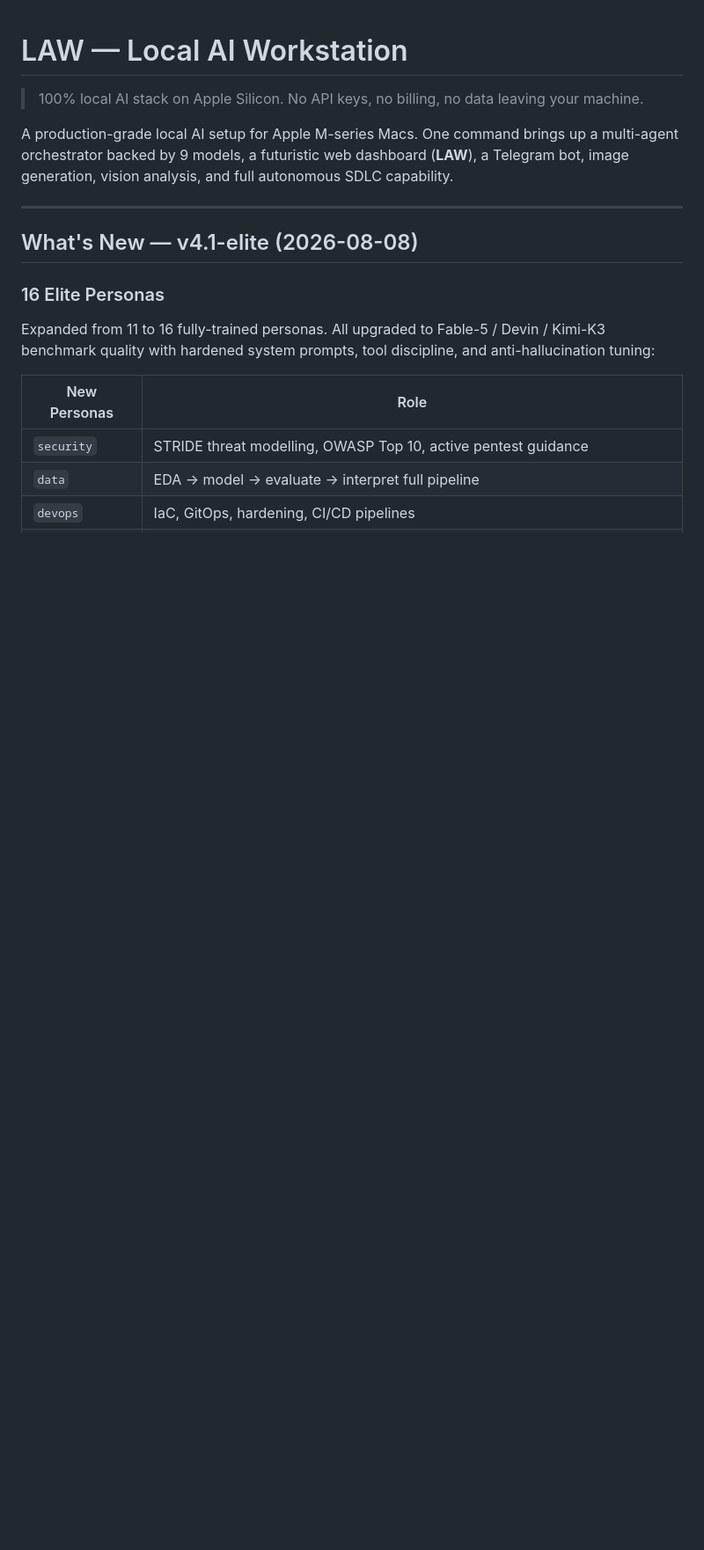
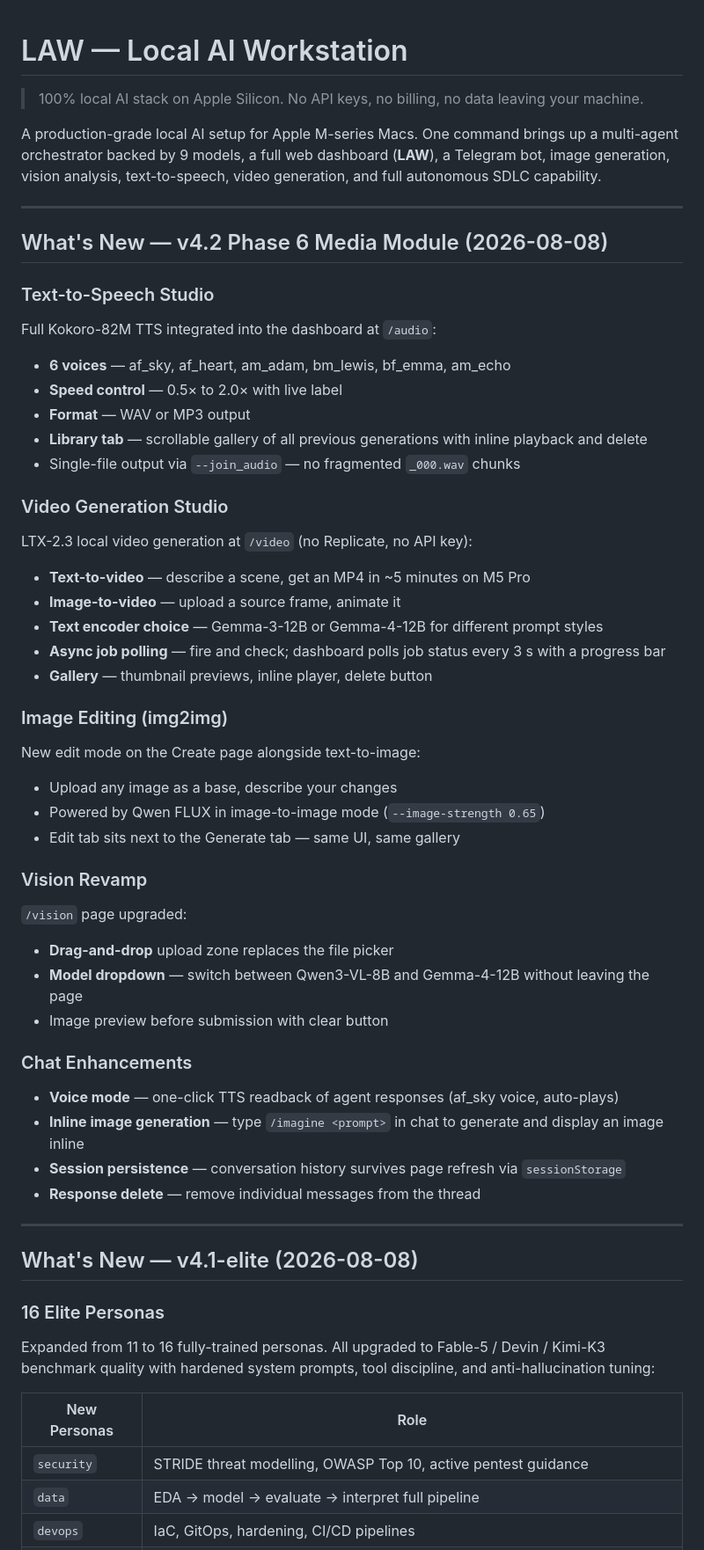
Before and after one commit to mthaqifisa/local-ai-workstation, a Markdown page: README.md, the part around one of its changes. Shown at 88% size. GitHub-like rendering; blank space fills up the shorter version.

```diff
--- a/README.md
+++ b/README.md
@@ -2,7 +2,45 @@
 
 > 100% local AI stack on Apple Silicon. No API keys, no billing, no data leaving your machine.
 
-A production-grade local AI setup for Apple M-series Macs. One command brings up a multi-agent orchestrator backed by 9 models, a futuristic web dashboard (**LAW**), a Telegram bot, image generation, vision analysis, and full autonomous SDLC capability.
+A production-grade local AI setup for Apple M-series Macs. One command brings up a multi-agent orchestrator backed by 9 models, a full web dashboard (**LAW**), a Telegram bot, image generation, vision analysis, text-to-speech, video generation, and full autonomous SDLC capability.
+
+---
+
+## What's New — v4.2 Phase 6 Media Module (2026-08-08)
+
+### Text-to-Speech Studio
+Full Kokoro-82M TTS integrated into the dashboard at `/audio`:
+- **6 voices** — af_sky, af_heart, am_adam, bm_lewis, bf_emma, am_echo
+- **Speed control** — 0.5× to 2.0× with live label
+- **Format** — WAV or MP3 output
+- **Library tab** — scrollable gallery of all previous generations with inline playback and delete
+- Single-file output via `--join_audio` — no fragmented `_000.wav` chunks
+
+### Video Generation Studio
+LTX-2.3 local video generation at `/video` (no Replicate, no API key):
+- **Text-to-video** — describe a scene, get an MP4 in ~5 minutes on M5 Pro
+- **Image-to-video** — upload a source frame, animate it
+- **Text encoder choice** — Gemma-3-12B or Gemma-4-12B for different prompt styles
+- **Async job polling** — fire and check; dashboard polls job status every 3 s with a progress bar
+- **Gallery** — thumbnail previews, inline player, delete button
+
+### Image Editing (img2img)
+New edit mode on the Create page alongside text-to-image:
+- Upload any image as a base, describe your changes
+- Powered by Qwen FLUX in image-to-image mode (`--image-strength 0.65`)
+- Edit tab sits next to the Generate tab — same UI, same gallery
+
+### Vision Revamp
+`/vision` page upgraded:
+- **Drag-and-drop** upload zone replaces the file picker
+- **Model dropdown** — switch between Qwen3-VL-8B and Gemma-4-12B without leaving the page
+- Image preview before submission with clear button
+
+### Chat Enhancements
+- **Voice mode** — one-click TTS readback of agent responses (af_sky voice, auto-plays)
+- **Inline image generation** — type `/imagine <prompt>` in chat to generate and display an image inline
+- **Session persistence** — conversation history survives page refresh via `sessionStorage`
+- **Response delete** — remove individual messages from the thread
 
 ---
 
```
Also changed, not shown: other parts of README.md (+56 -23 lines), screenshots/dashboard-audio.png (added), screenshots/dashboard-video.png (added).
